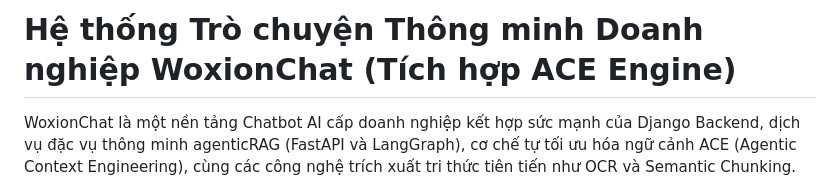
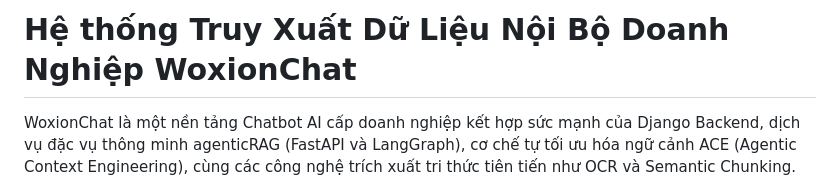
Before and after one commit to Hieurezdev/internship, a Markdown page: README.md, the part around the change. Drawn GitHub-style.

Commit message:
<fix> readme

```diff
--- a/README.md
+++ b/README.md
@@ -1,4 +1,4 @@
-# Hệ thống Trò chuyện Thông minh Doanh nghiệp WoxionChat (Tích hợp ACE Engine)
+# Hệ thống Truy Xuất Dữ Liệu Nội Bộ Doanh Nghiệp WoxionChat
 
 WoxionChat là một nền tảng Chatbot AI cấp doanh nghiệp kết hợp sức mạnh của Django Backend, dịch vụ đặc vụ thông minh agenticRAG (FastAPI và LangGraph), cơ chế tự tối ưu hóa ngữ cảnh ACE (Agentic Context Engineering), cùng các công nghệ trích xuất tri thức tiên tiến như OCR và Semantic Chunking.
 
```
